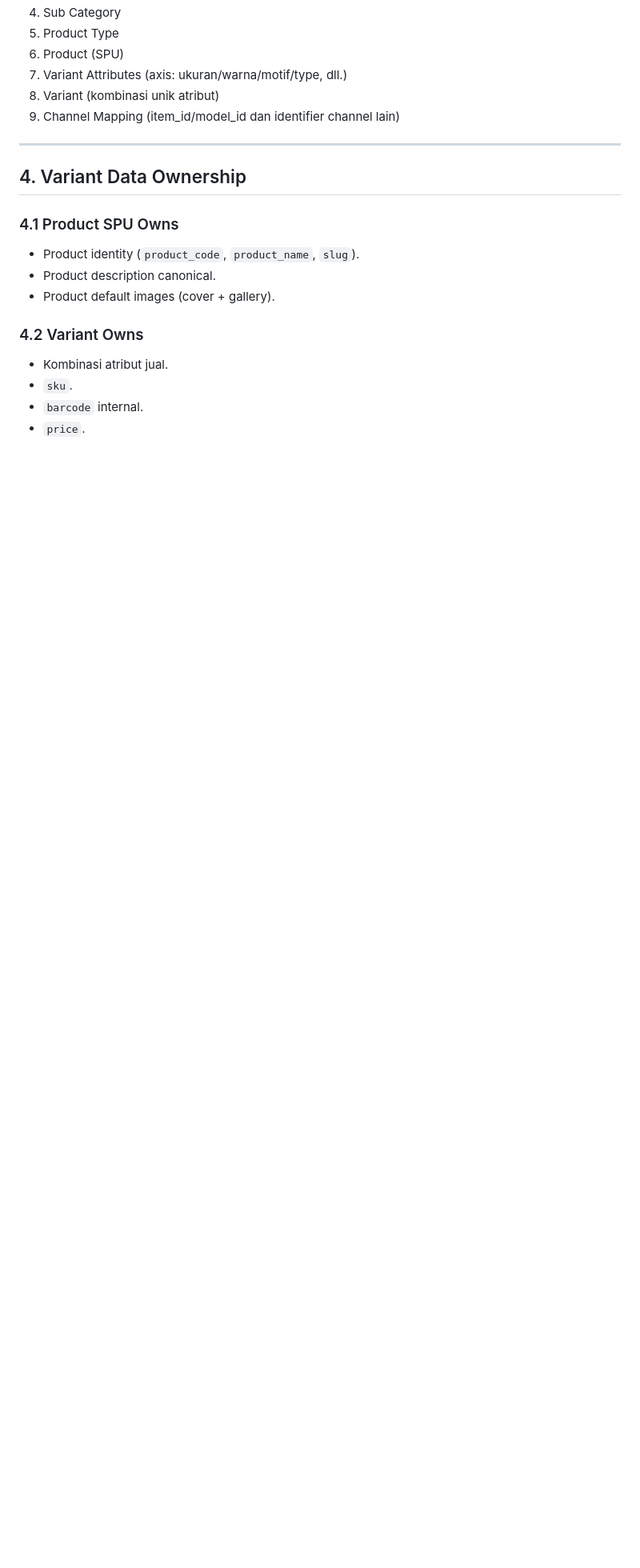
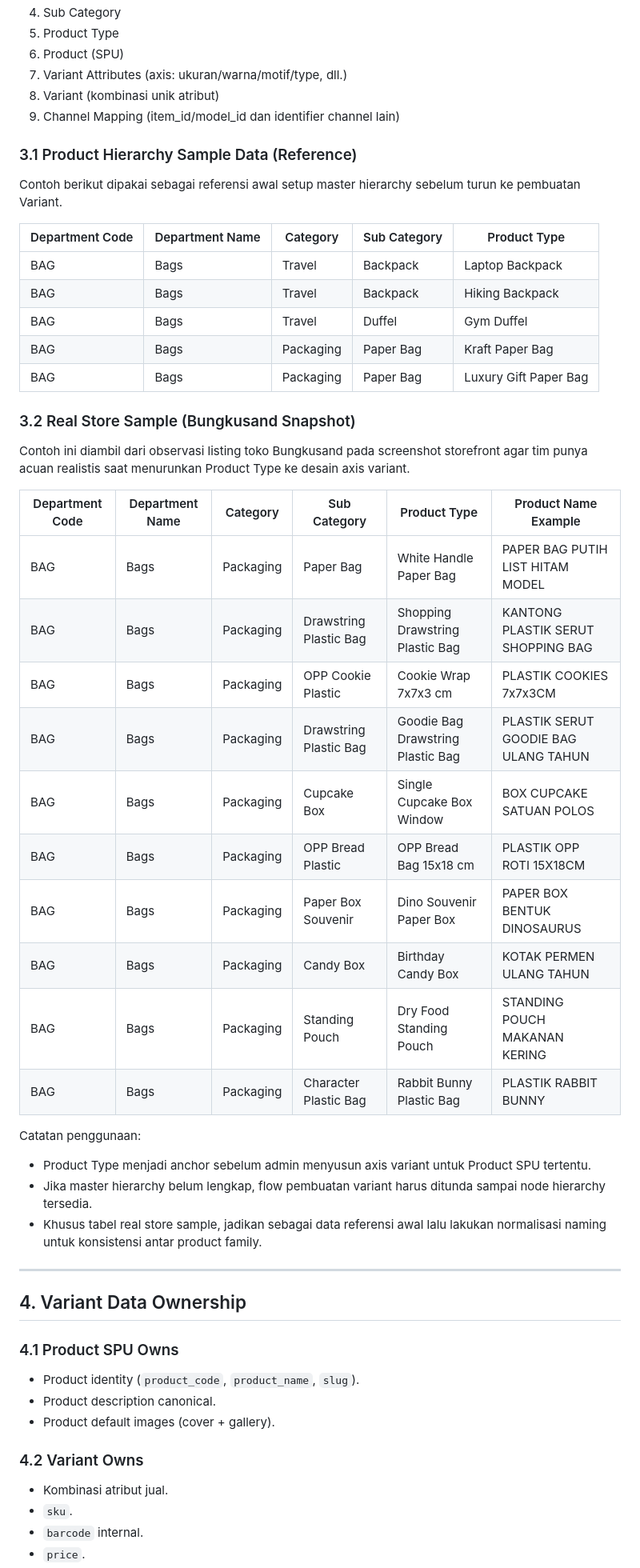
Before and after one commit to aldanielyosep/commerce-os, a Markdown page: docs/prd/PRD-121-product-variant-foundation.md, the part around one of its changes. Shown at 80% size. GitHub-like rendering; blank space fills up the shorter version.

Commit message:
feat(admin-web): add example product hierarchy

```diff
--- a/docs/prd/PRD-121-product-variant-foundation.md
+++ b/docs/prd/PRD-121-product-variant-foundation.md
@@ -54,6 +54,41 @@ Urutan hierarchy domain:
 7. Variant Attributes (axis: ukuran/warna/motif/type, dll.)
 8. Variant (kombinasi unik atribut)
 9. Channel Mapping (item_id/model_id dan identifier channel lain)
+
+### 3.1 Product Hierarchy Sample Data (Reference)
+
+Contoh berikut dipakai sebagai referensi awal setup master hierarchy sebelum turun ke pembuatan Variant.
+
+| Department Code | Department Name | Category | Sub Category | Product Type |
+|------|-------|-------|-------|-------|
+| BAG | Bags | Travel | Backpack | Laptop Backpack |
+| BAG | Bags | Travel | Backpack | Hiking Backpack |
+| BAG | Bags | Travel | Duffel | Gym Duffel |
+| BAG | Bags | Packaging | Paper Bag | Kraft Paper Bag |
+| BAG | Bags | Packaging | Paper Bag | Luxury Gift Paper Bag |
+
+### 3.2 Real Store Sample (Bungkusand Snapshot)
+
+Contoh ini diambil dari observasi listing toko Bungkusand pada screenshot storefront agar tim punya acuan realistis saat menurunkan Product Type ke desain axis variant.
+
+| Department Code | Department Name | Category | Sub Category | Product Type | Product Name Example |
+|------|-------|-------|-------|-------|-------|
+| BAG | Bags | Packaging | Paper Bag | White Handle Paper Bag | PAPER BAG PUTIH LIST HITAM MODEL |
+| BAG | Bags | Packaging | Drawstring Plastic Bag | Shopping Drawstring Plastic Bag | KANTONG PLASTIK SERUT SHOPPING BAG |
+| BAG | Bags | Packaging | OPP Cookie Plastic | Cookie Wrap 7x7x3 cm | PLASTIK COOKIES 7x7x3CM |
+| BAG | Bags | Packaging | Drawstring Plastic Bag | Goodie Bag Drawstring Plastic Bag | PLASTIK SERUT GOODIE BAG ULANG TAHUN |
+| BAG | Bags | Packaging | Cupcake Box | Single Cupcake Box Window | BOX CUPCAKE SATUAN POLOS |
+| BAG | Bags | Packaging | OPP Bread Plastic | OPP Bread Bag 15x18 cm | PLASTIK OPP ROTI 15X18CM |
+| BAG | Bags | Packaging | Paper Box Souvenir | Dino Souvenir Paper Box | PAPER BOX BENTUK DINOSAURUS |
+| BAG | Bags | Packaging | Candy Box | Birthday Candy Box | KOTAK PERMEN ULANG TAHUN |
+| BAG | Bags | Packaging | Standing Pouch | Dry Food Standing Pouch | STANDING POUCH MAKANAN KERING |
+| BAG | Bags | Packaging | Character Plastic Bag | Rabbit Bunny Plastic Bag | PLASTIK RABBIT BUNNY |
+
+Catatan penggunaan:
+
+- Product Type menjadi anchor sebelum admin menyusun axis variant untuk Product SPU tertentu.
+- Jika master hierarchy belum lengkap, flow pembuatan variant harus ditunda sampai node hierarchy tersedia.
+- Khusus tabel real store sample, jadikan sebagai data referensi awal lalu lakukan normalisasi naming untuk konsistensi antar product family.
 
 ---
 
```
Also changed, not shown: other parts of docs/prd/PRD-121-product-variant-foundation.md (+2 -2 lines), docs/prd/PRD-120-product-spu-foundation.md (+38 -1 lines).
